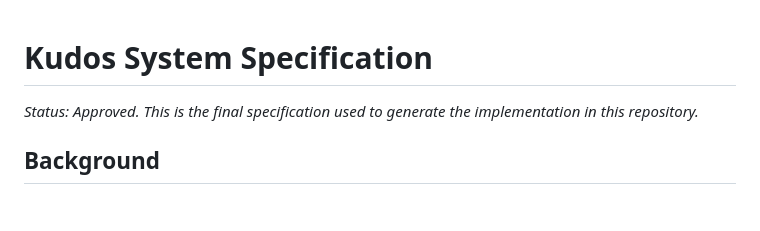
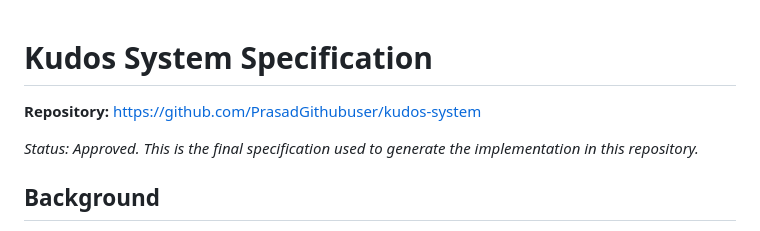
Before and after one commit to PrasadGithubuser/kudos-system, a Markdown page: SPECIFICATION.md, the part around the change. GitHub-like rendering; blank space fills up the shorter version.

Commit message:
Update SPECIFICATION.md
Add repo link to SPECIFICATION.md

```diff
--- a/SPECIFICATION.md
+++ b/SPECIFICATION.md
@@ -1,4 +1,6 @@
 # Kudos System Specification
+
+**Repository:** https://github.com/PrasadGithubuser/kudos-system
 
 *Status: Approved. This is the final specification used to generate the implementation in this repository.*
 
```
